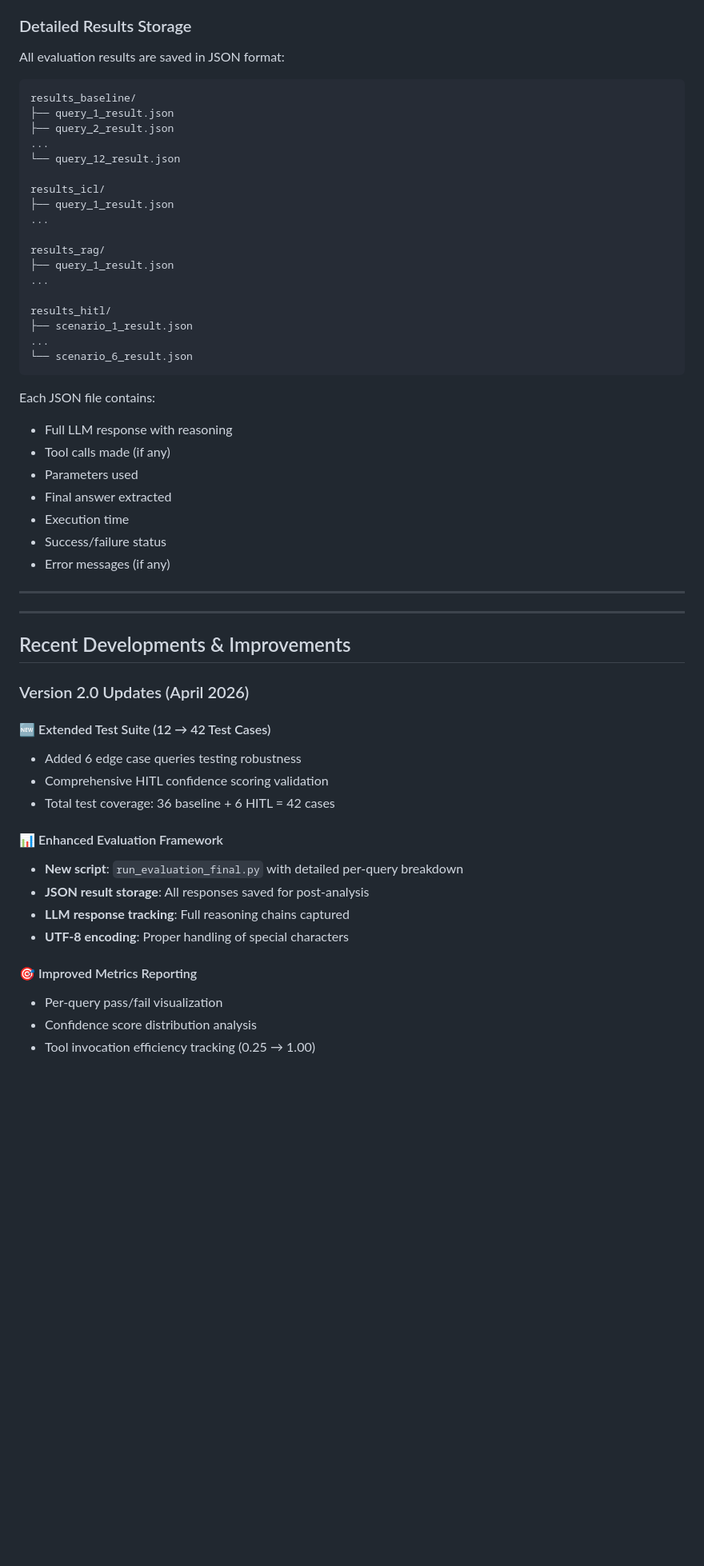
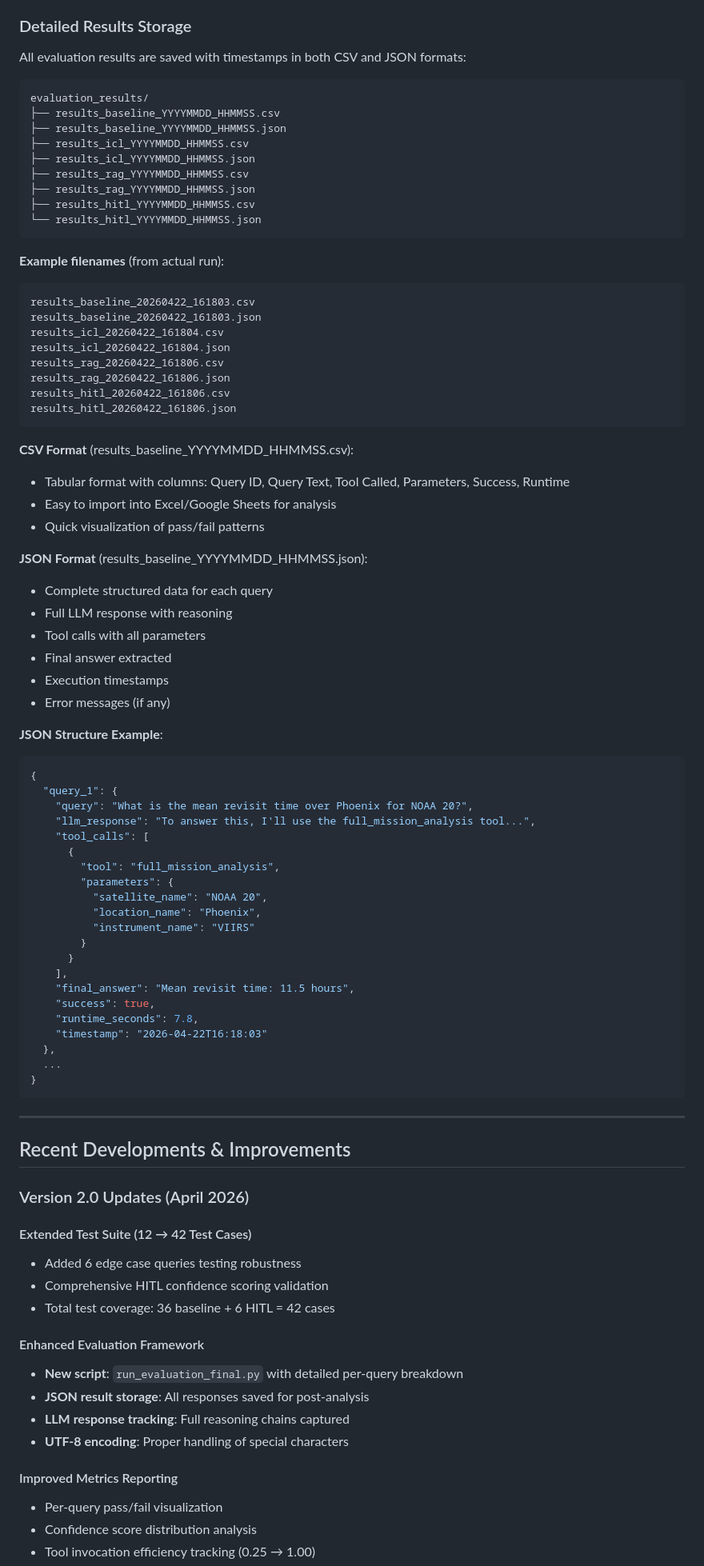
Before and after one commit to mrityunjay2627/TATC-MCP-AGENT, a Markdown page: README.md, the part around one of its changes. Shown at 80% size. GitHub-like rendering; blank space fills up the shorter version.

````diff
--- a/README.md
+++ b/README.md
@@ -912,39 +912,69 @@ KEY FINDINGS:
 
 ### Detailed Results Storage
 
-All evaluation results are saved in JSON format:
+All evaluation results are saved with timestamps in both CSV and JSON formats:
 
 ```
-results_baseline/
-├── query_1_result.json
-├── query_2_result.json
-...
-└── query_12_result.json
-
-results_icl/
-├── query_1_result.json
-...
-
-results_rag/
-├── query_1_result.json
-...
-
-results_hitl/
-├── scenario_1_result.json
-...
-└── scenario_6_result.json
+evaluation_results/
+├── results_baseline_YYYYMMDD_HHMMSS.csv
+├── results_baseline_YYYYMMDD_HHMMSS.json
+├── results_icl_YYYYMMDD_HHMMSS.csv
+├── results_icl_YYYYMMDD_HHMMSS.json
+├── results_rag_YYYYMMDD_HHMMSS.csv
+├── results_rag_YYYYMMDD_HHMMSS.json
+├── results_hitl_YYYYMMDD_HHMMSS.csv
+└── results_hitl_YYYYMMDD_HHMMSS.json
 ```
 
-Each JSON file contains:
+**Example filenames** (from actual run):
+```
+results_baseline_20260422_161803.csv
+results_baseline_20260422_161803.json
+results_icl_20260422_161804.csv
+results_icl_20260422_161804.json
+results_rag_20260422_161806.csv
+results_rag_20260422_161806.json
+results_hitl_20260422_161806.csv
+results_hitl_20260422_161806.json
+```
+
+**CSV Format** (results_baseline_YYYYMMDD_HHMMSS.csv):
+- Tabular format with columns: Query ID, Query Text, Tool Called, Parameters, Success, Runtime
+- Easy to import into Excel/Google Sheets for analysis
+- Quick visualization of pass/fail patterns
+
+**JSON Format** (results_baseline_YYYYMMDD_HHMMSS.json):
+- Complete structured data for each query
 - Full LLM response with reasoning
-- Tool calls made (if any)
-- Parameters used
+- Tool calls with all parameters
 - Final answer extracted
-- Execution time
-- Success/failure status
+- Execution timestamps
 - Error messages (if any)
 
----
+**JSON Structure Example**:
+```json
+{
+  "query_1": {
+    "query": "What is the mean revisit time over Phoenix for NOAA 20?",
+    "llm_response": "To answer this, I'll use the full_mission_analysis tool...",
+    "tool_calls": [
+      {
+        "tool": "full_mission_analysis",
+        "parameters": {
+          "satellite_name": "NOAA 20",
+          "location_name": "Phoenix",
+          "instrument_name": "VIIRS"
+        }
+      }
+    ],
+    "final_answer": "Mean revisit time: 11.5 hours",
+    "success": true,
+    "runtime_seconds": 7.8,
+    "timestamp": "2026-04-22T16:18:03"
+  },
+  ...
+}
+```
 
 ---
 
@@ -952,18 +982,18 @@ Each JSON file contains:
 
 ### Version 2.0 Updates (April 2026)
 
-#### 🆕 Extended Test Suite (12 → 42 Test Cases)
+#### Extended Test Suite (12 → 42 Test Cases)
 - Added 6 edge case queries testing robustness
 - Comprehensive HITL confidence scoring validation
 - Total test coverage: 36 baseline + 6 HITL = 42 cases
 
-#### 📊 Enhanced Evaluation Framework
+#### Enhanced Evaluation Framework
 - **New script**: `run_evaluation_final.py` with detailed per-query breakdown
 - **JSON result storage**: All responses saved for post-analysis
 - **LLM response tracking**: Full reasoning chains captured
 - **UTF-8 encoding**: Proper handling of special characters
 
-#### 🎯 Improved Metrics Reporting
+#### Improved Metrics Reporting
 - Per-query pass/fail visualization
 - Confidence score distribution analysis
 - Tool invocation efficiency tracking (0.25 → 1.00)
````
Also changed, not shown: other parts of README.md (+28 -40 lines).
